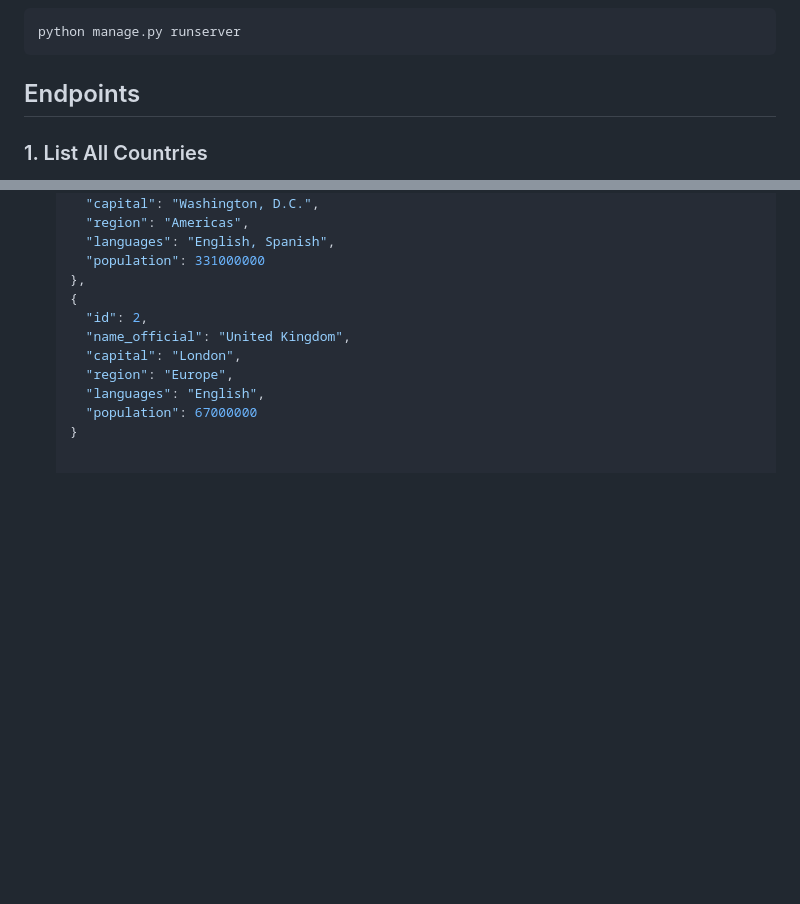
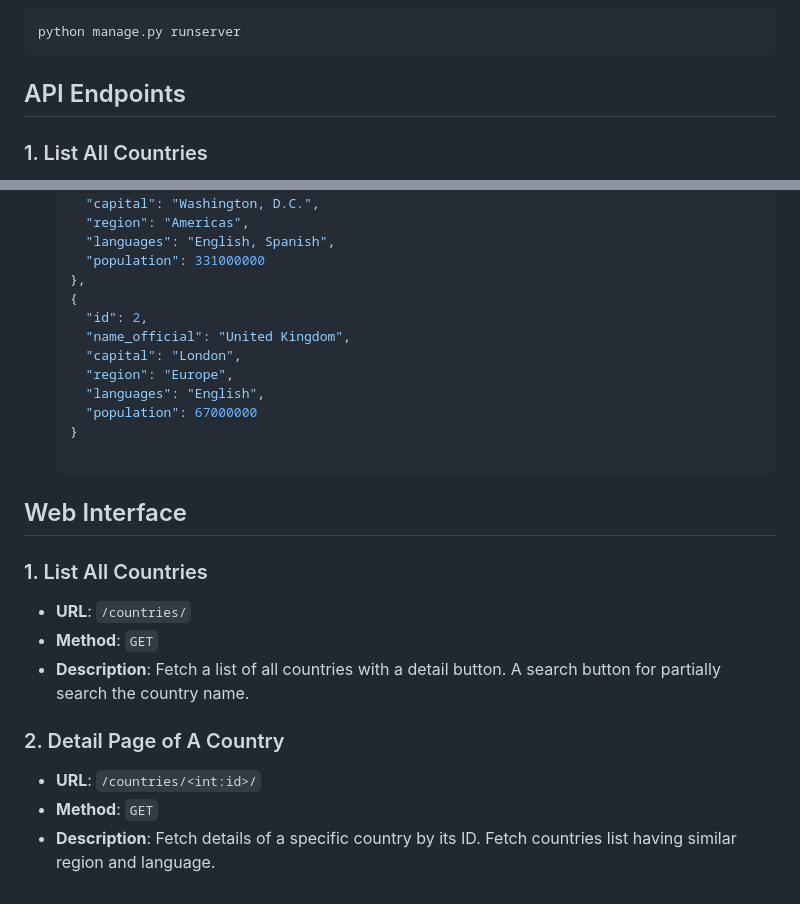
Before and after one commit to noshinfaria/Country-Info, a Markdown page: README.md, 2 parts joined by grey strips. GitHub-like rendering; blank space fills up the shorter version.

Commit message:
Add details about web interface

````diff
--- a/README.md
+++ b/README.md
@@ -39,7 +39,7 @@ python manage.py createsuperuser
 python manage.py runserver
 ```
 
-## Endpoints
+## API Endpoints
 ### 1. List All Countries
 - **URL**: `/api/countries/`
 - **Method**: `GET`
@@ -214,3 +214,14 @@ python manage.py runserver
     "languages": "English",
     "population": 67000000
   }
+
+## Web Interface
+### 1. List All Countries
+- **URL**: `/countries/`
+- **Method**: `GET`
+- **Description**: Fetch a list of all countries with a detail button. A search button for partially search the country name.
+### 2. Detail Page of A Country
+
+- **URL**: `/countries/<int:id>/`
+- **Method**: `GET`
+- **Description**: Fetch details of a specific country by its ID. Fetch countries list having similar region and language.
````
